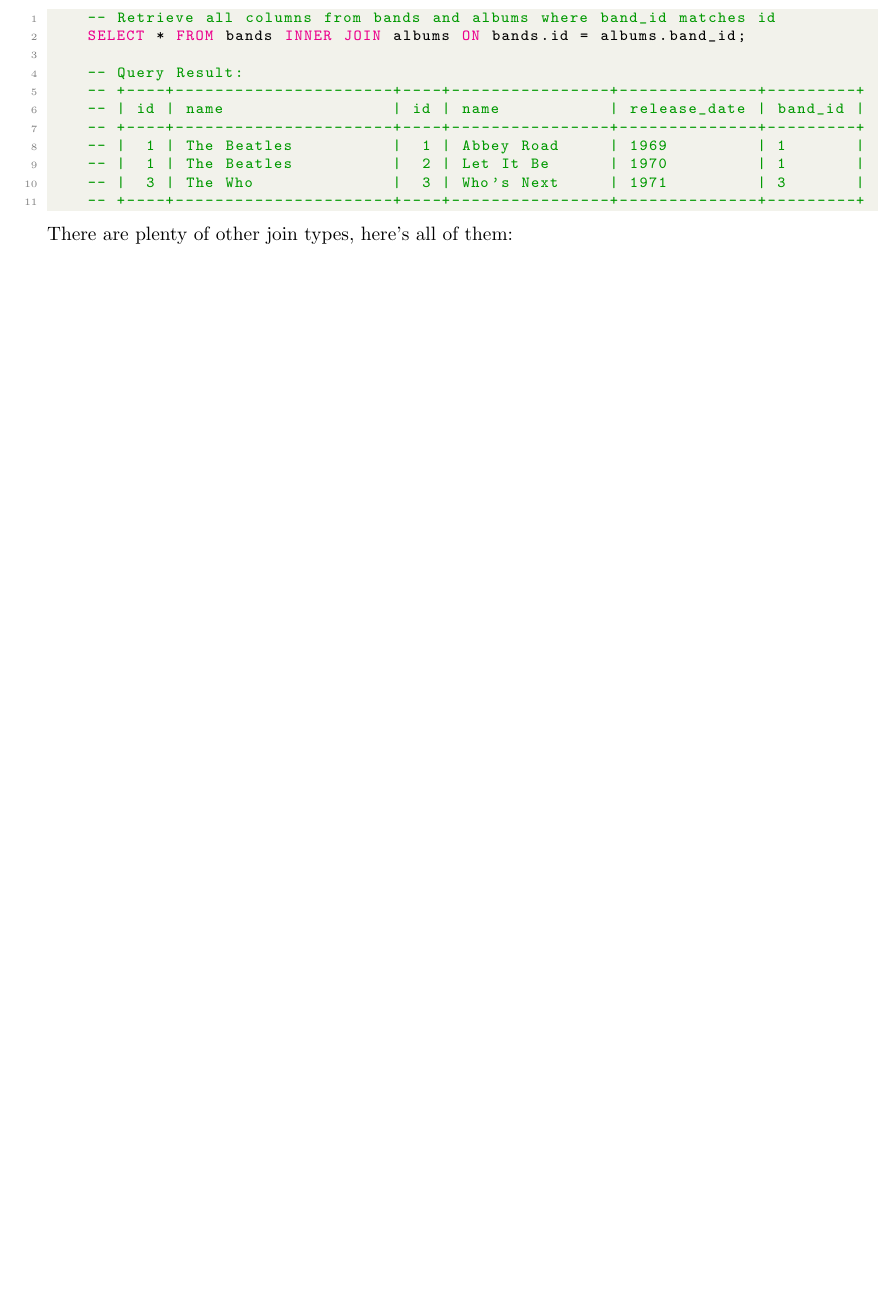
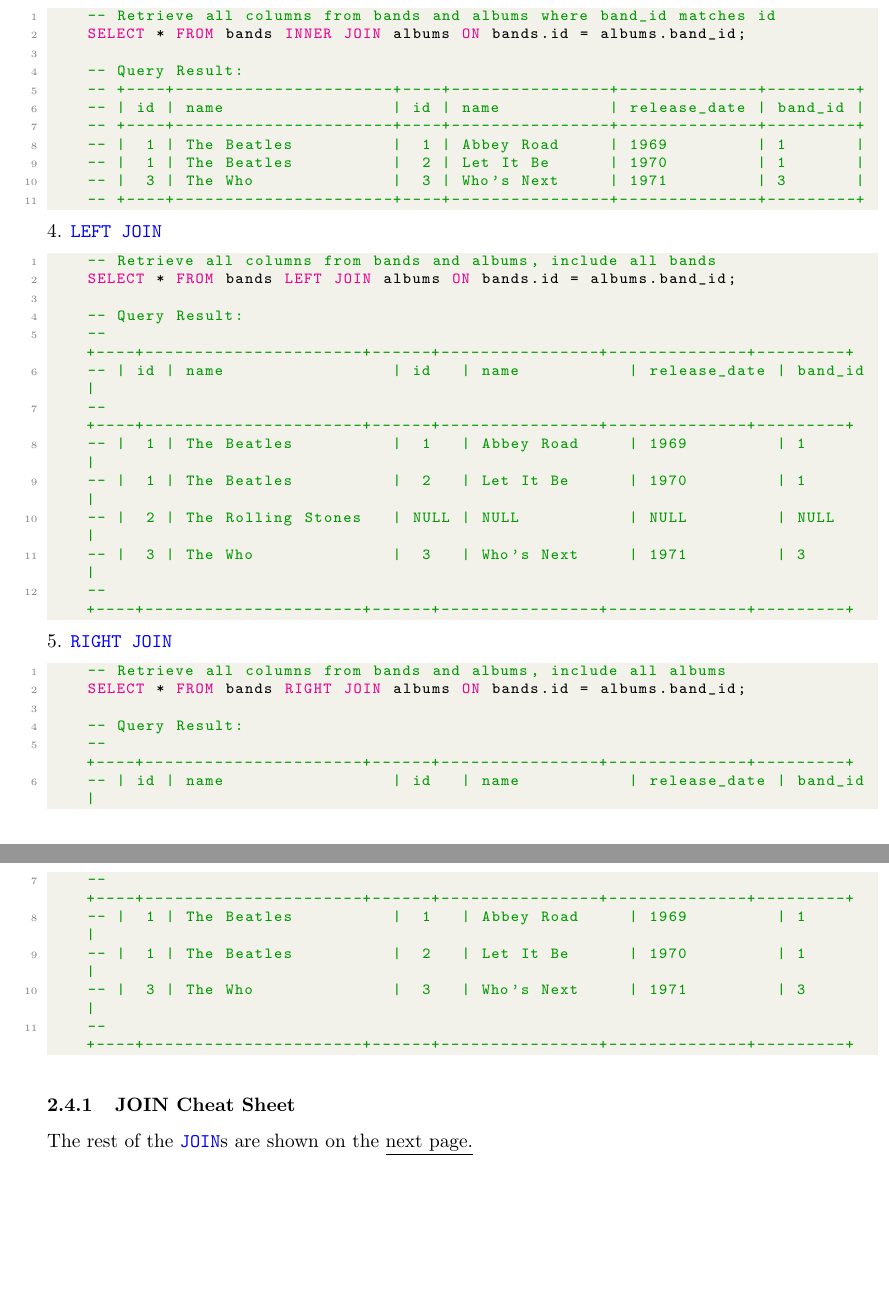
Before and after one commit to Concise-Works/int-securitas, a LaTeX document (main.tex, which reads Sections/SQL/join.tex): part of page 12 of 13 before the commit and two parts of pages 12 and 13 of 14 after it, the two joined at a grey line, cut so that both start at the same text, the shorter picture padded with empty space. Compiled offline with pdfLaTeX.

Commit message:
finished joins

```diff
--- a/Sections/SQL/join.tex
+++ b/Sections/SQL/join.tex
@@ -93,7 +93,41 @@ This command doesn't specify how to combine the tables, so the \textbf{Cartesian
 \end{lstlisting}
 
 \noindent
-There are plenty of other join types, here's all of them:
+4. \textcolor{blue}{\texttt{LEFT JOIN}}
+\begin{lstlisting}[style=sql]
+    -- Retrieve all columns from bands and albums, include all bands
+    SELECT * FROM bands LEFT JOIN albums ON bands.id = albums.band_id;
+
+    -- Query Result:
+    -- +----+----------------------+------+----------------+--------------+---------+
+    -- | id | name                 | id   | name           | release_date | band_id |
+    -- +----+----------------------+------+----------------+--------------+---------+
+    -- |  1 | The Beatles          |  1   | Abbey Road     | 1969         | 1       |
+    -- |  1 | The Beatles          |  2   | Let It Be      | 1970         | 1       |
+    -- |  2 | The Rolling Stones   | NULL | NULL           | NULL         | NULL    |
+    -- |  3 | The Who              |  3   | Who's Next     | 1971         | 3       |
+    -- +----+----------------------+------+----------------+--------------+---------+
+\end{lstlisting}
+
+\noindent
+5. \textcolor{blue}{\texttt{RIGHT JOIN}}
+\begin{lstlisting}[style=sql]
+    -- Retrieve all columns from bands and albums, include all albums
+    SELECT * FROM bands RIGHT JOIN albums ON bands.id = albums.band_id;
+
+    -- Query Result:
+    -- +----+----------------------+------+----------------+--------------+---------+
+    -- | id | name                 | id   | name           | release_date | band_id |
+    -- +----+----------------------+------+----------------+--------------+---------+
+    -- |  1 | The Beatles          |  1   | Abbey Road     | 1969         | 1       |
+    -- |  1 | The Beatles          |  2   | Let It Be      | 1970         | 1       |
+    -- |  3 | The Who              |  3   | Who's Next     | 1971         | 3       |
+    -- +----+----------------------+------+----------------+--------------+---------+
+
+\end{lstlisting}
+\subsubsection{JOIN Cheat Sheet}
+The rest of the \bttt{JOIN}s are shown on the \underline{next page.}
+
 \newpage
 % INNER JOIN
 \begin{figure}[htbp]
```
Also changed, not shown: main.pdf, 1 other file.
